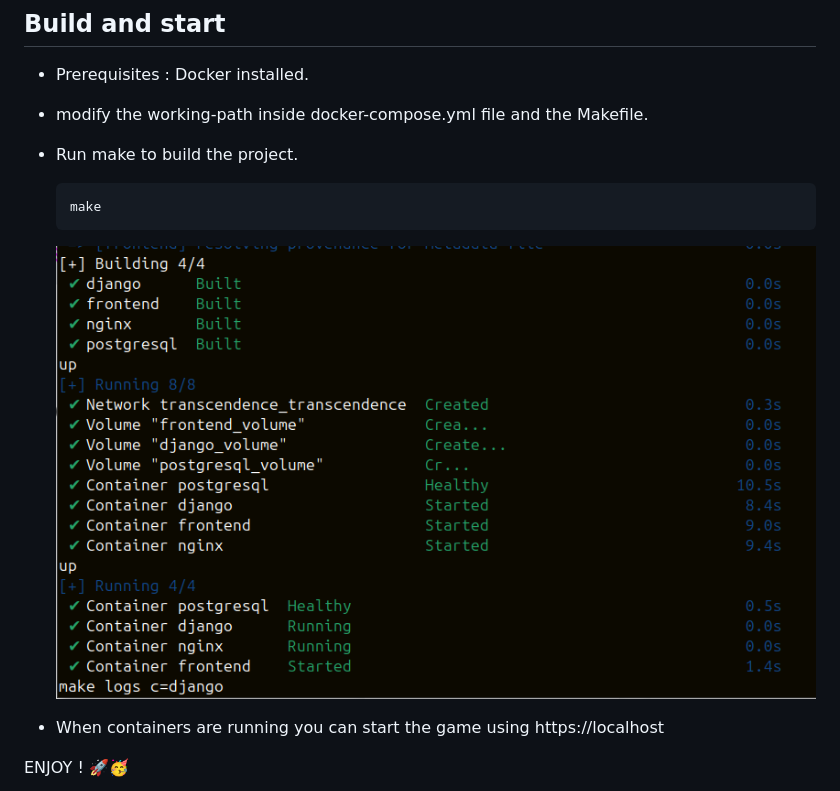
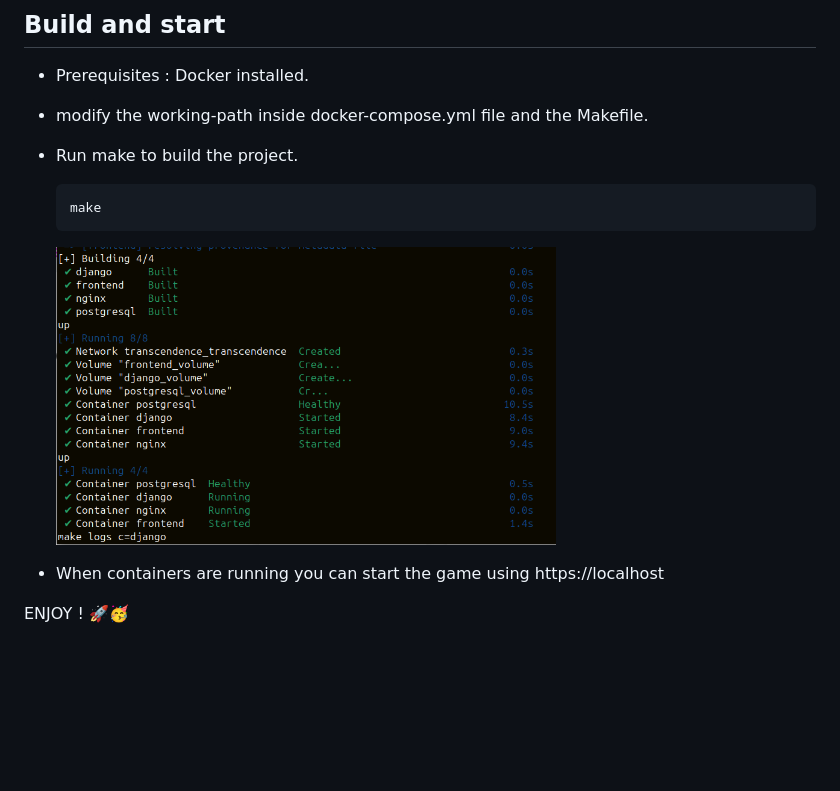
Before and after one commit to souelgha/42_ft_transcendence, a Markdown page: README.md, the part around the change. Drawn GitHub-style; blank space fills up the shorter version.

````diff
--- a/README.md
+++ b/README.md
@@ -63,7 +63,8 @@ User can play games against each other on the same device or in remote mode
   ``` bash
   make
   ```
-  ![apercu](/docker%20running.png)
+
+  <img src="https://github.com/souelgha/42_ft_transcendence/blob/main/docker%20running.png" alt="ft_transcendence" width="500"/>
 
 - When containers are running you can start the game using https://localhost
 
````
